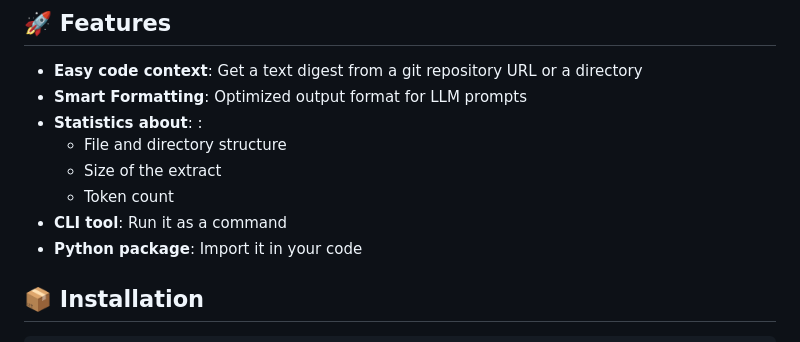
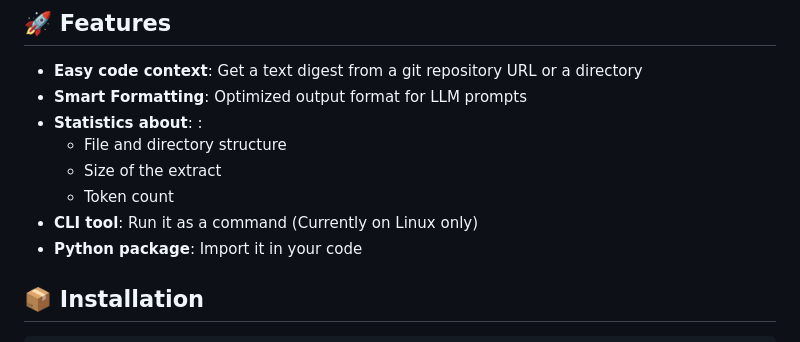
Before and after one commit to xSyllaa/gitingest, a Markdown page: README.md, the part around the change. Drawn GitHub-style.

```diff
--- a/README.md
+++ b/README.md
@@ -18,7 +18,7 @@ You can also replace `hub` with `ingest` in any github url to access the corespo
   - File and directory structure
   - Size of the extract
   - Token count
-- **CLI tool**: Run it as a command
+- **CLI tool**: Run it as a command (Currently on Linux only)
 - **Python package**: Import it in your code
 
 
```
